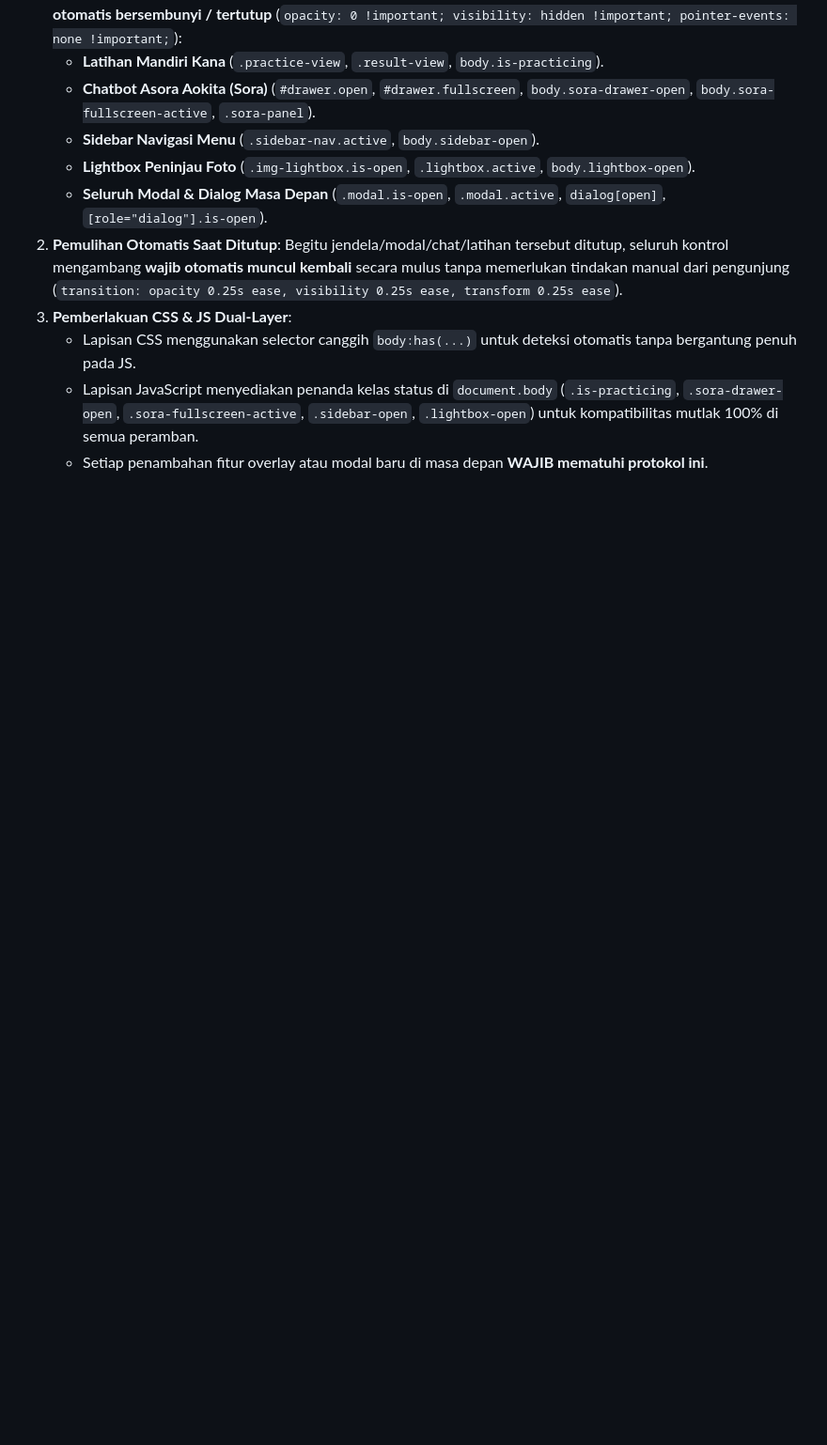
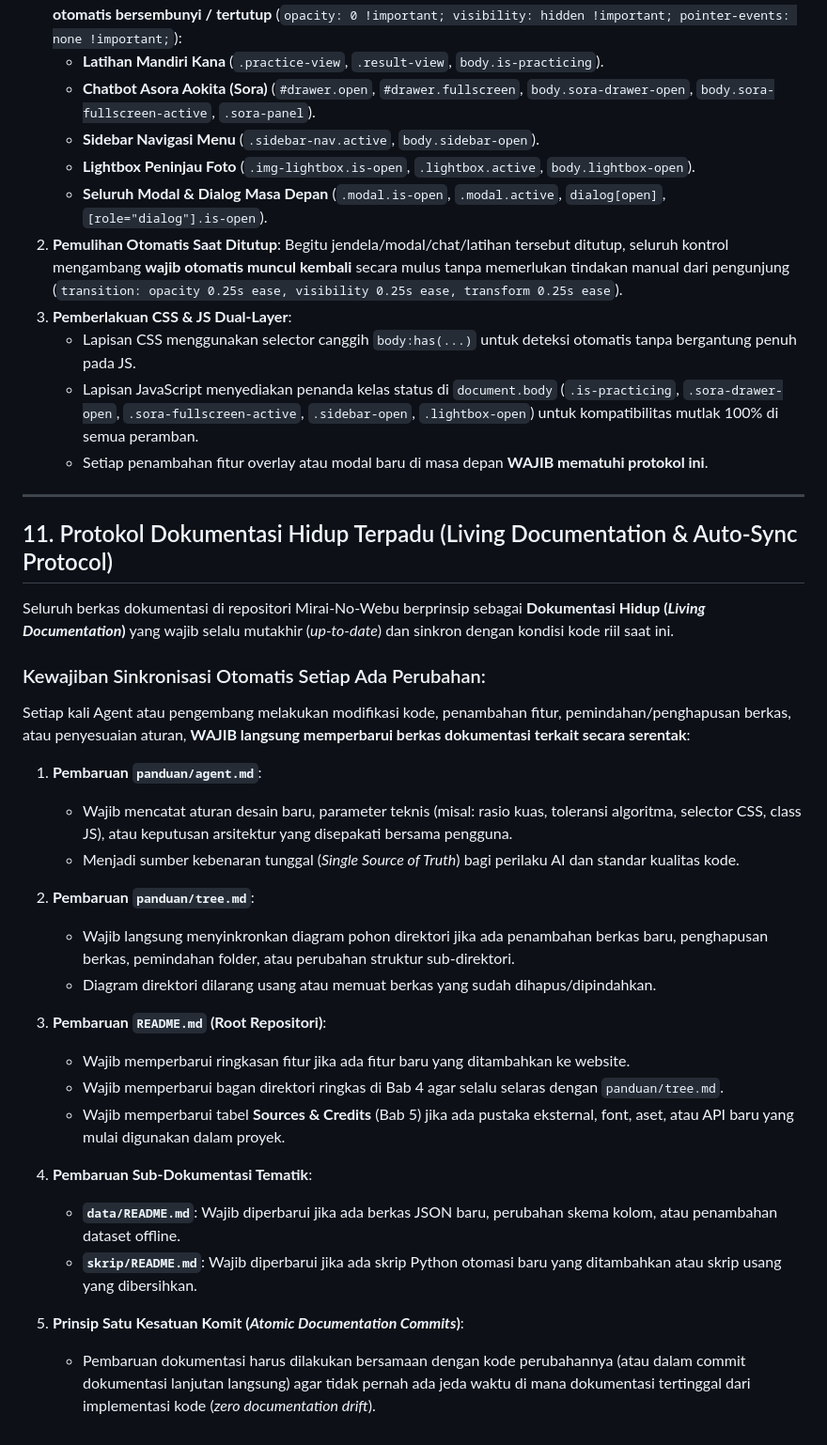
Before and after one commit to Hans46824/Mirai-No-Webu, a Markdown page: panduan/agent.md, the part around the change. Shown at 94% size. GitHub-like rendering; blank space fills up the shorter version.

Commit message:
docs: tambahkan Bab 11 protokol dokumentasi hidup terpadu (auto-sync panduan, tree, dan readme)

```diff
--- a/panduan/agent.md
+++ b/panduan/agent.md
@@ -316,3 +316,32 @@ Website Mirai no Hana memiliki elemen kontrol mengambang global yang selalu mene
    - Lapisan CSS menggunakan selector canggih `body:has(...)` untuk deteksi otomatis tanpa bergantung penuh pada JS.
    - Lapisan JavaScript menyediakan penanda kelas status di `document.body` (`.is-practicing`, `.sora-drawer-open`, `.sora-fullscreen-active`, `.sidebar-open`, `.lightbox-open`) untuk kompatibilitas mutlak 100% di semua peramban.
    - Setiap penambahan fitur overlay atau modal baru di masa depan **WAJIB mematuhi protokol ini**.
+
+---
+
+## 11. Protokol Dokumentasi Hidup Terpadu (Living Documentation & Auto-Sync Protocol)
+
+Seluruh berkas dokumentasi di repositori Mirai-No-Webu berprinsip sebagai **Dokumentasi Hidup (*Living Documentation*)** yang wajib selalu mutakhir (*up-to-date*) dan sinkron dengan kondisi kode riil saat ini.
+
+### Kewajiban Sinkronisasi Otomatis Setiap Ada Perubahan:
+Setiap kali Agent atau pengembang melakukan modifikasi kode, penambahan fitur, pemindahan/penghapusan berkas, atau penyesuaian aturan, **WAJIB langsung memperbarui berkas dokumentasi terkait secara serentak**:
+
+1. **Pembaruan `panduan/agent.md`**:
+   - Wajib mencatat aturan desain baru, parameter teknis (misal: rasio kuas, toleransi algoritma, selector CSS, class JS), atau keputusan arsitektur yang disepakati bersama pengguna.
+   - Menjadi sumber kebenaran tunggal (*Single Source of Truth*) bagi perilaku AI dan standar kualitas kode.
+
+2. **Pembaruan `panduan/tree.md`**:
+   - Wajib langsung menyinkronkan diagram pohon direktori jika ada penambahan berkas baru, penghapusan berkas, pemindahan folder, atau perubahan struktur sub-direktori.
+   - Diagram direktori dilarang usang atau memuat berkas yang sudah dihapus/dipindahkan.
+
+3. **Pembaruan `README.md` (Root Repositori)**:
+   - Wajib memperbarui ringkasan fitur jika ada fitur baru yang ditambahkan ke website.
+   - Wajib memperbarui bagan direktori ringkas di Bab 4 agar selalu selaras dengan `panduan/tree.md`.
+   - Wajib memperbarui tabel **Sources & Credits** (Bab 5) jika ada pustaka eksternal, font, aset, atau API baru yang mulai digunakan dalam proyek.
+
+4. **Pembaruan Sub-Dokumentasi Tematik**:
+   - **`data/README.md`**: Wajib diperbarui jika ada berkas JSON baru, perubahan skema kolom, atau penambahan dataset offline.
+   - **`skrip/README.md`**: Wajib diperbarui jika ada skrip Python otomasi baru yang ditambahkan atau skrip usang yang dibersihkan.
+
+5. **Prinsip Satu Kesatuan Komit (*Atomic Documentation Commits*)**:
+   - Pembaruan dokumentasi harus dilakukan bersamaan dengan kode perubahannya (atau dalam commit dokumentasi lanjutan langsung) agar tidak pernah ada jeda waktu di mana dokumentasi tertinggal dari implementasi kode (*zero documentation drift*).
```
